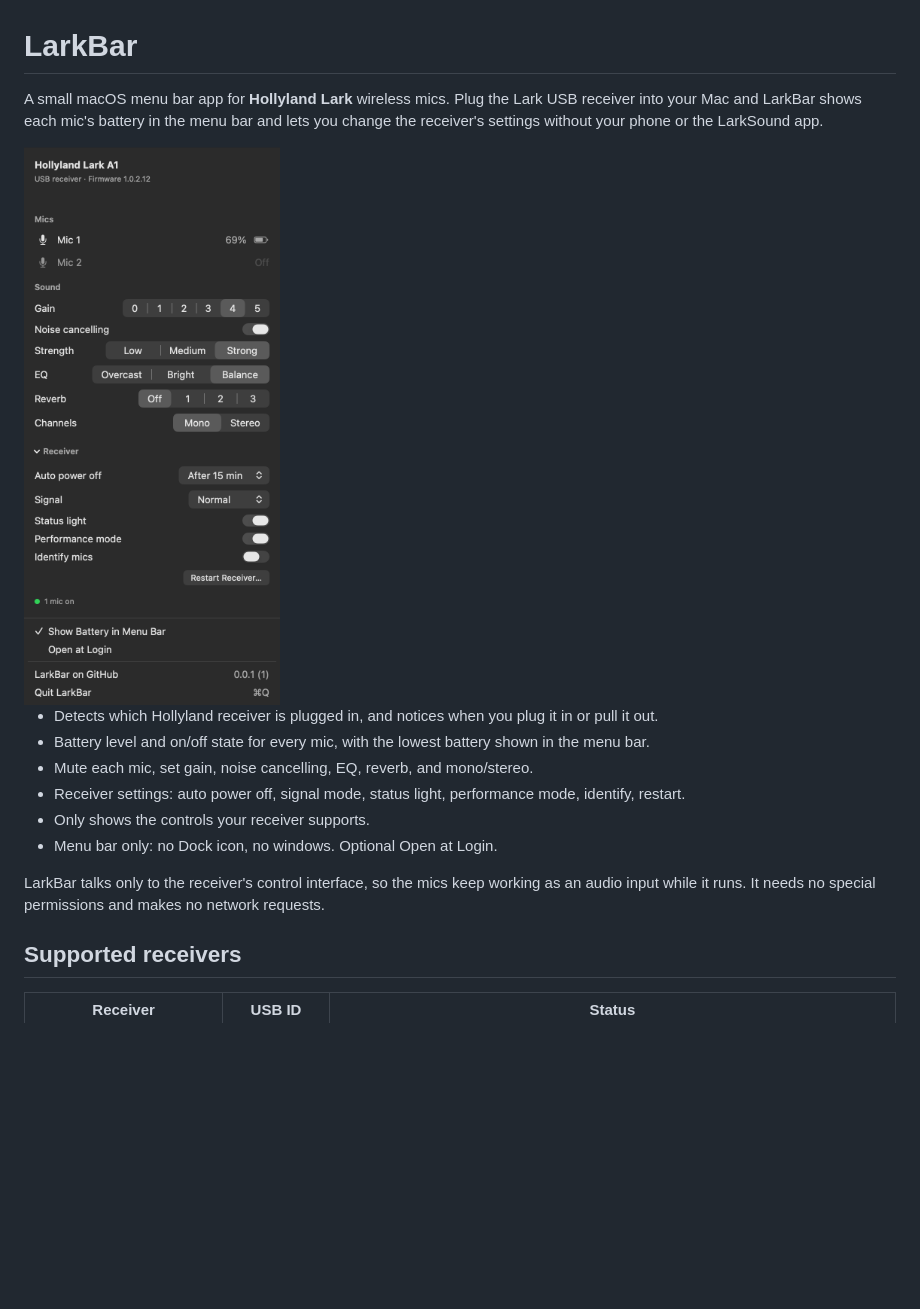
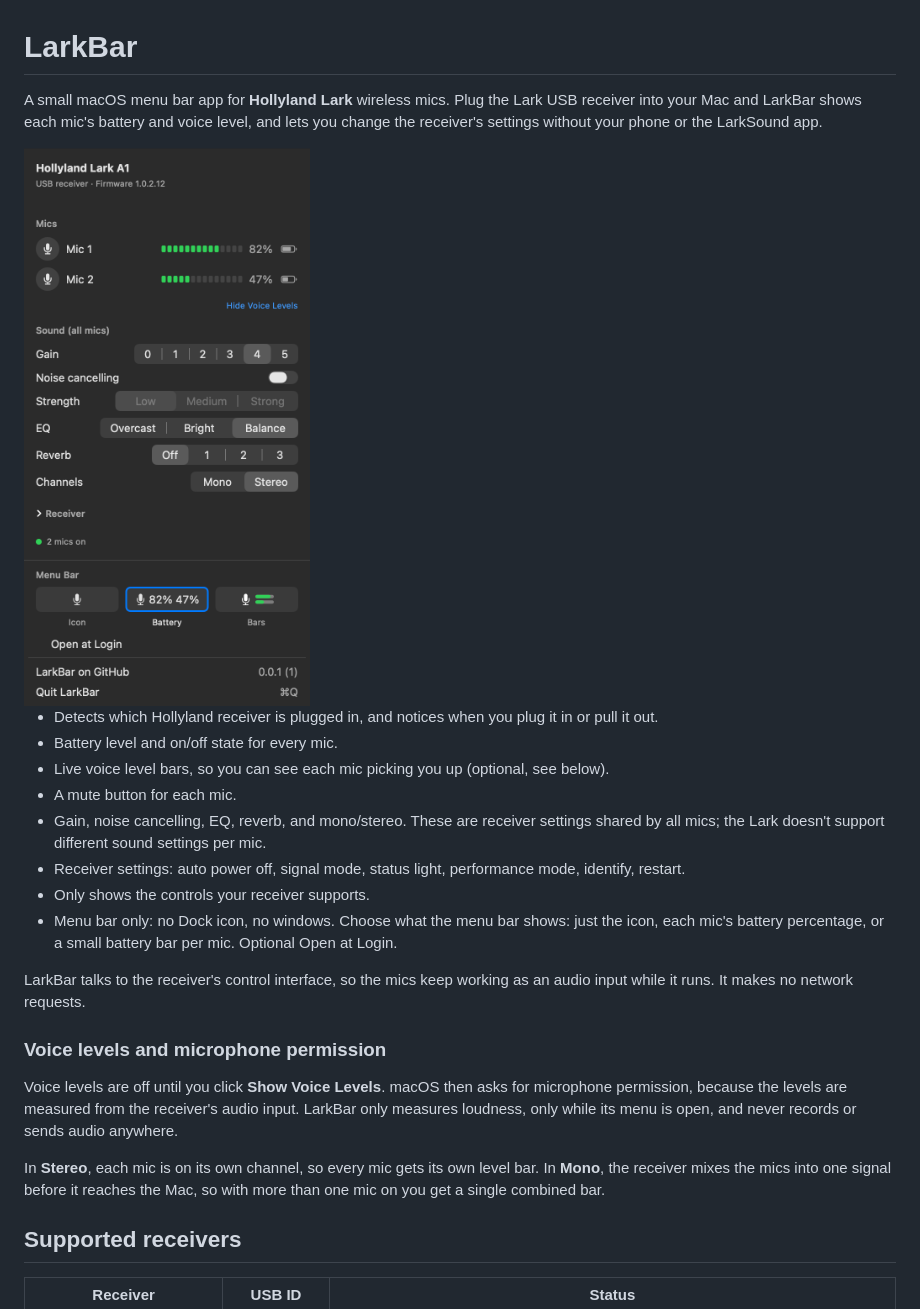
Before and after one commit to rajatkapoor/larkbar, a Markdown page: README.md, the part around the change. Rendered like a GitHub page; pictures changed too: docs/screenshot-dark.png; blank space fills up the shorter version.

```diff
--- a/README.md
+++ b/README.md
@@ -1,20 +1,34 @@
 # LarkBar
 
 A small macOS menu bar app for **Hollyland Lark** wireless mics. Plug the Lark USB receiver into your
-Mac and LarkBar shows each mic's battery in the menu bar and lets you change the receiver's
+Mac and LarkBar shows each mic's battery and voice level, and lets you change the receiver's
 settings without your phone or the LarkSound app.
 
 <img src="docs/screenshot-dark.png" width="340" alt="LarkBar menu with mic batteries, sound and receiver settings">
 
 - Detects which Hollyland receiver is plugged in, and notices when you plug it in or pull it out.
-- Battery level and on/off state for every mic, with the lowest battery shown in the menu bar.
-- Mute each mic, set gain, noise cancelling, EQ, reverb, and mono/stereo.
+- Battery level and on/off state for every mic.
+- Live voice level bars, so you can see each mic picking you up (optional, see below).
+- A mute button for each mic.
+- Gain, noise cancelling, EQ, reverb, and mono/stereo. These are receiver settings shared by
+  all mics; the Lark doesn't support different sound settings per mic.
 - Receiver settings: auto power off, signal mode, status light, performance mode, identify, restart.
 - Only shows the controls your receiver supports.
-- Menu bar only: no Dock icon, no windows. Optional Open at Login.
+- Menu bar only: no Dock icon, no windows. Choose what the menu bar shows: just the icon, each
+  mic's battery percentage, or a small battery bar per mic. Optional Open at Login.
 
-LarkBar talks only to the receiver's control interface, so the mics keep working as an audio input
-while it runs. It needs no special permissions and makes no network requests.
+LarkBar talks to the receiver's control interface, so the mics keep working as an audio input
+while it runs. It makes no network requests.
+
+### Voice levels and microphone permission
+
+Voice levels are off until you click **Show Voice Levels**. macOS then asks for microphone
+permission, because the levels are measured from the receiver's audio input. LarkBar only
+measures loudness, only while its menu is open, and never records or sends audio anywhere.
+
+In **Stereo**, each mic is on its own channel, so every mic gets its own level bar. In **Mono**, the
+receiver mixes the mics into one signal before it reaches the Mac, so with more than one mic on you
+get a single combined bar.
 
 ## Supported receivers
 
```
Also changed, not shown: release-notes/0.0.2.md (added, +21 -0 lines), docs/screenshot-light.png, 13 other files.
